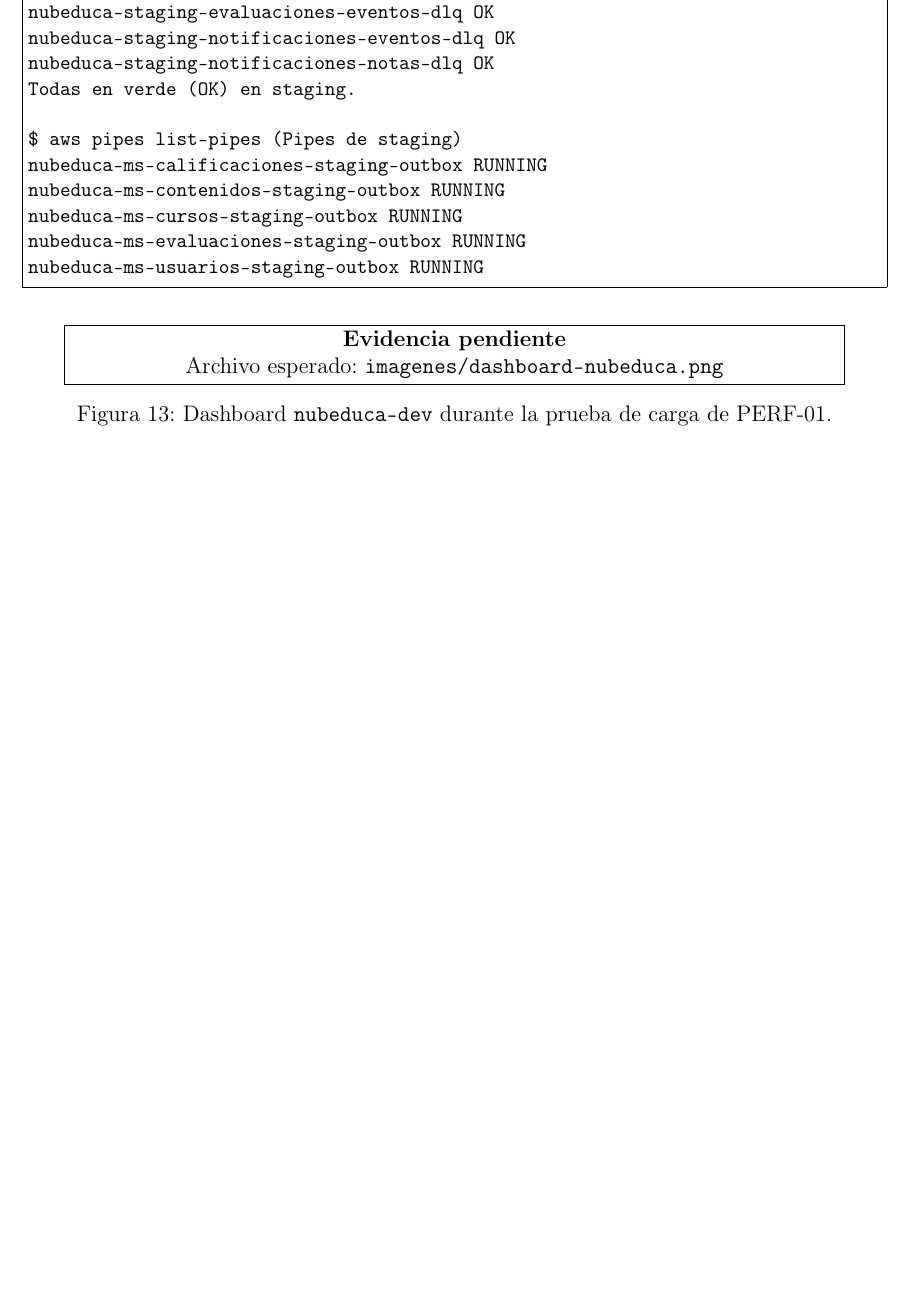
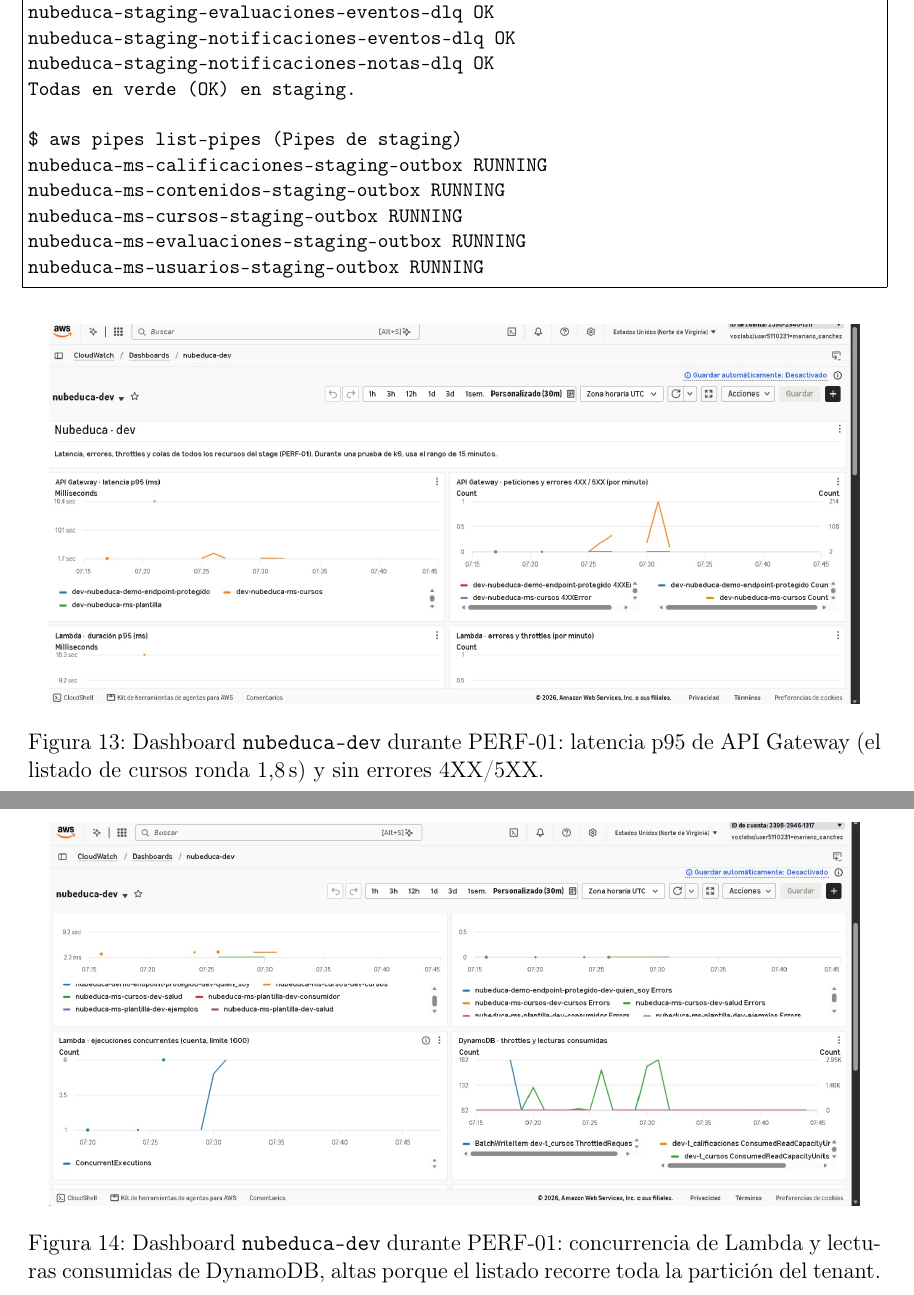
Before and after one commit to nubeduca/nubeduca-informe, a LaTeX document (latex/main.tex, which reads latex/secciones/07-despliegue-observabilidad.tex): part of page 24 of 29 before the commit and two parts of pages 24 and 25 of 31 after it, the two joined at a grey line, cut so that both start at the same text, the shorter picture padded with empty space. Compiled offline with pdfLaTeX.

Commit message:
DOC-02: capturas del dashboard y del reporte de k6 (PERF-01)

```diff
--- a/latex/secciones/07-despliegue-observabilidad.tex
+++ b/latex/secciones/07-despliegue-observabilidad.tex
@@ -112,5 +112,8 @@
 nubeduca-ms-evaluaciones-staging-outbox     RUNNING
 nubeduca-ms-usuarios-staging-outbox         RUNNING
 \end{lstlisting}
-\evidencia{dashboard-nubeduca.png}{Dashboard \texttt{nubeduca-dev} durante la prueba de carga de
-PERF-01.}{fig:dashboard}
+\evidencia{dashboard-api.png}{Dashboard \texttt{nubeduca-dev} durante PERF-01: latencia p95 de API
+Gateway (el listado de cursos ronda 1{,}8\,s) y sin errores 4XX/5XX.}{fig:dashboard-api}
+\evidencia{dashboard-lambda-dynamo.png}{Dashboard \texttt{nubeduca-dev} durante PERF-01: concurrencia
+de Lambda y lecturas consumidas de DynamoDB, altas porque el listado recorre toda la partición del
+tenant.}{fig:dashboard-dynamo}
```
Also changed, not shown: latex/imagenes/dashboard-api.png (added), latex/imagenes/dashboard-lambda-dynamo.png (added), latex/imagenes/perf01-reporte.png (added).
